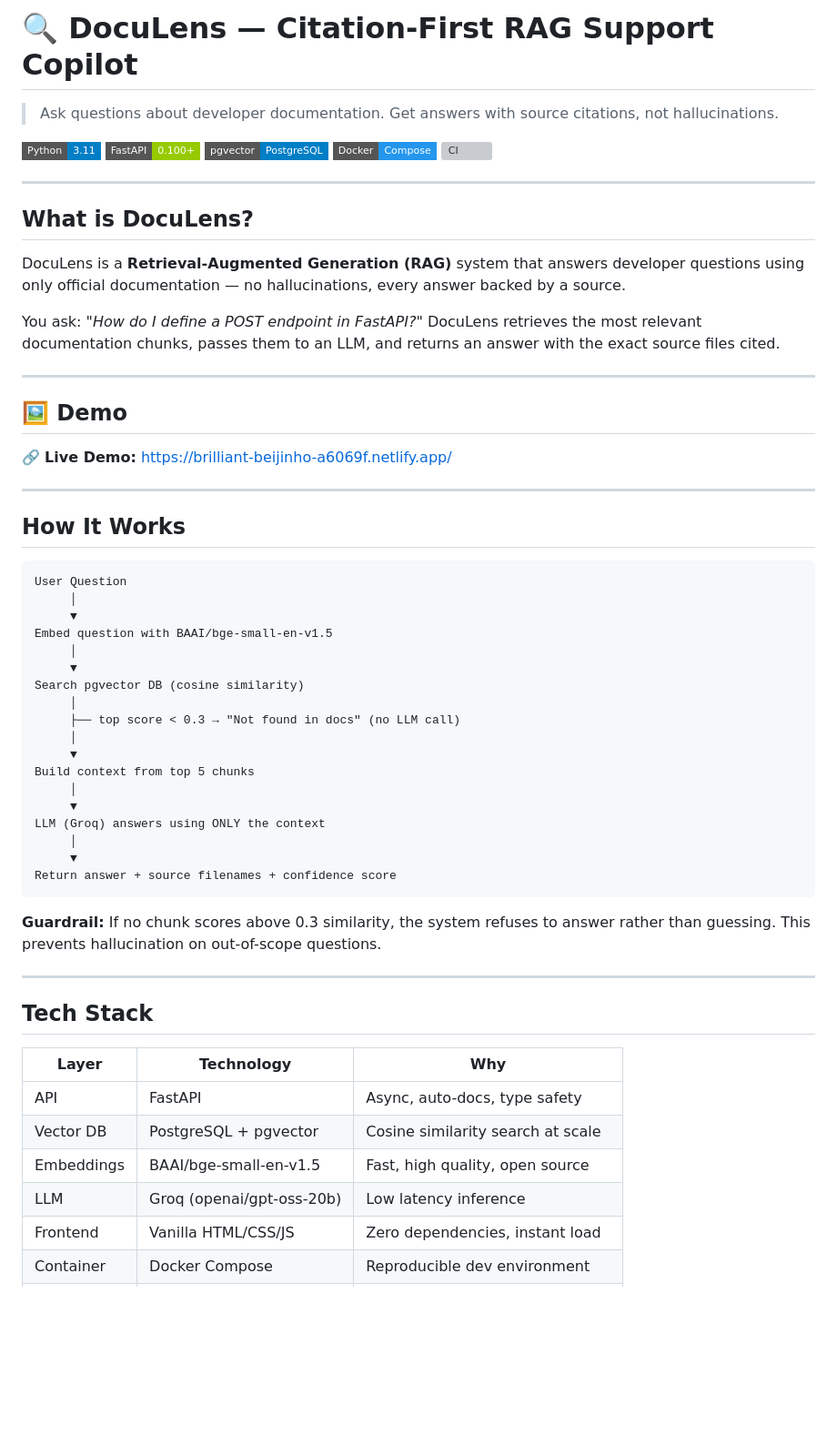
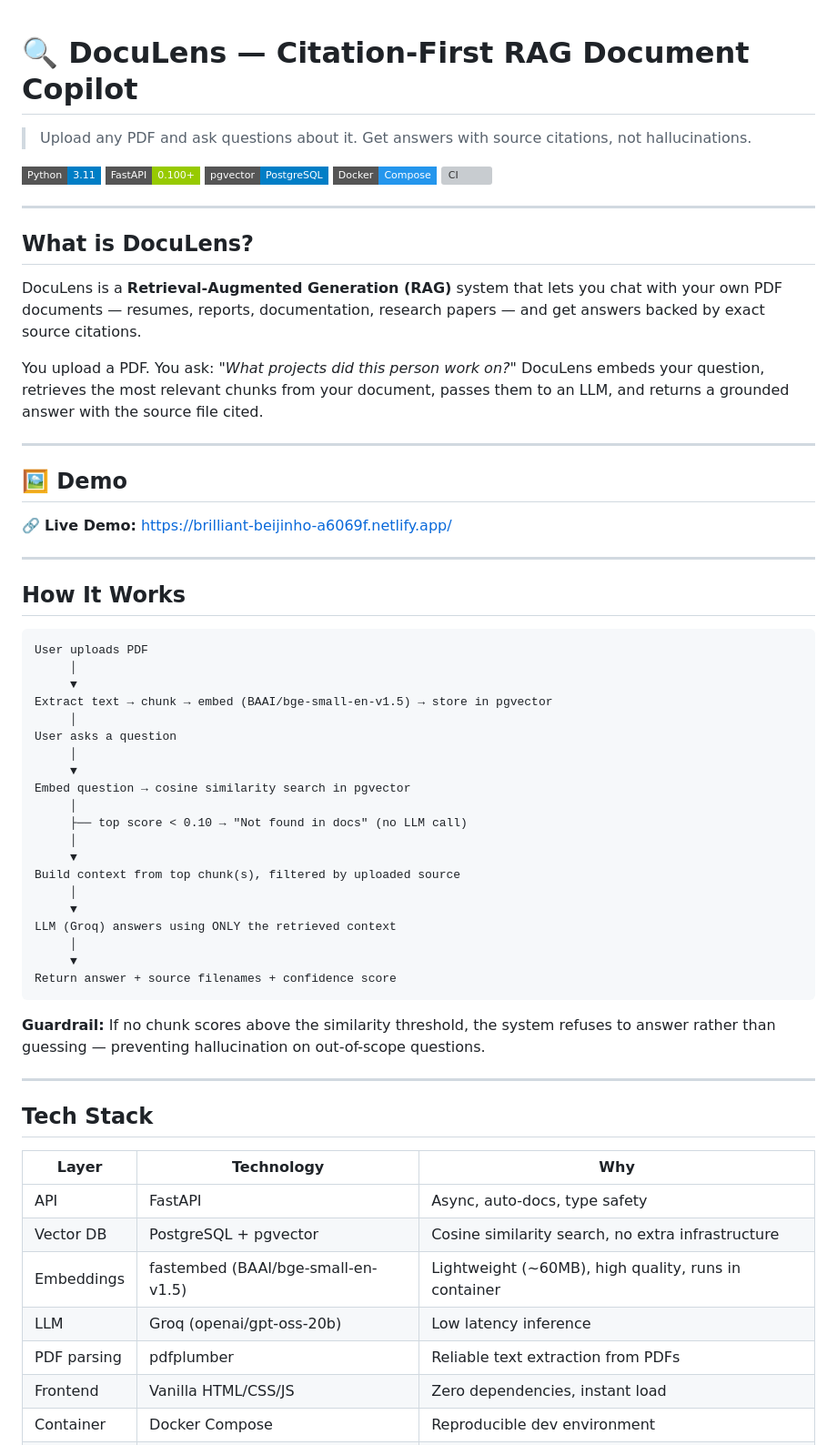
Before and after one commit to nirmala-sharma/doculens, a Markdown page: README.md, the part around one of its changes. Shown at 91% size. GitHub-like rendering; badges without logos; blank space fills up the shorter version; grey boxes are pictures that could not be loaded.

````diff
--- a/README.md
+++ b/README.md
@@ -1,6 +1,7 @@
-# 🔍 DocuLens — Citation-First RAG Support Copilot
 
-> Ask questions about developer documentation. Get answers with source citations, not hallucinations.
+# 🔍 DocuLens — Citation-First RAG Document Copilot
+
+> Upload any PDF and ask questions about it. Get answers with source citations, not hallucinations.
 
 ![Python](https://img.shields.io/badge/Python-3.11-blue?style=flat-square&logo=python)
 ![FastAPI](https://img.shields.io/badge/FastAPI-0.100+-green?style=flat-square&logo=fastapi)
@@ -12,41 +13,45 @@
 
 ## What is DocuLens?
 
-DocuLens is a **Retrieval-Augmented Generation (RAG)** system that answers developer questions using only official documentation — no hallucinations, every answer backed by a source.
+DocuLens is a **Retrieval-Augmented Generation (RAG)** system that lets you chat with your own PDF documents — resumes, reports, documentation, research papers — and get answers backed by exact source citations.
 
-You ask: *"How do I define a POST endpoint in FastAPI?"*
-DocuLens retrieves the most relevant documentation chunks, passes them to an LLM, and returns an answer with the exact source files cited.
+You upload a PDF. You ask: *"What projects did this person work on?"*
+DocuLens embeds your question, retrieves the most relevant chunks from your document, passes them to an LLM, and returns a grounded answer with the source file cited.
 
 ---
+
 ## 🖼️ Demo
 
 🔗 **Live Demo:** https://brilliant-beijinho-a6069f.netlify.app/
 
 ---
+
 ## How It Works
 
 ```
-User Question
+User uploads PDF
      │
      ▼
-Embed question with BAAI/bge-small-en-v1.5
+Extract text → chunk → embed (BAAI/bge-small-en-v1.5) → store in pgvector
+     │
+User asks a question
      │
      ▼
-Search pgvector DB (cosine similarity)
+Embed question → cosine similarity search in pgvector
      │
-     ├── top score < 0.3 → "Not found in docs" (no LLM call)
+     ├── top score < 0.10 → "Not found in docs" (no LLM call)
      │
      ▼
-Build context from top 5 chunks
+Build context from top chunk(s), filtered by uploaded source
      │
      ▼
-LLM (Groq) answers using ONLY the context
+LLM (Groq) answers using ONLY the retrieved context
      │
      ▼
 Return answer + source filenames + confidence score
 ```
 
-**Guardrail:** If no chunk scores above 0.3 similarity, the system refuses to answer rather than guessing. This prevents hallucination on out-of-scope questions.
+**Guardrail:** If no chunk scores above the similarity threshold, the system refuses to answer rather than guessing — preventing hallucination on out-of-scope questions.
 
 ---
 
@@ -55,9 +60,10 @@ Return answer + source filenames + confidence score
 | Layer | Technology | Why |
 |-------|-----------|-----|
 | API | FastAPI | Async, auto-docs, type safety |
-| Vector DB | PostgreSQL + pgvector | Cosine similarity search at scale |
-| Embeddings | BAAI/bge-small-en-v1.5 | Fast, high quality, open source |
+| Vector DB | PostgreSQL + pgvector | Cosine similarity search, no extra infrastructure |
+| Embeddings | fastembed (BAAI/bge-small-en-v1.5) | Lightweight (~60MB), high quality, runs in container |
 | LLM | Groq (openai/gpt-oss-20b) | Low latency inference |
+| PDF parsing | pdfplumber | Reliable text extraction from PDFs |
 | Frontend | Vanilla HTML/CSS/JS | Zero dependencies, instant load |
 | Container | Docker Compose | Reproducible dev environment |
 | CI | GitHub Actions | Automated testing on every push |
````
Also changed, not shown: other parts of README.md (+64 -40 lines).
